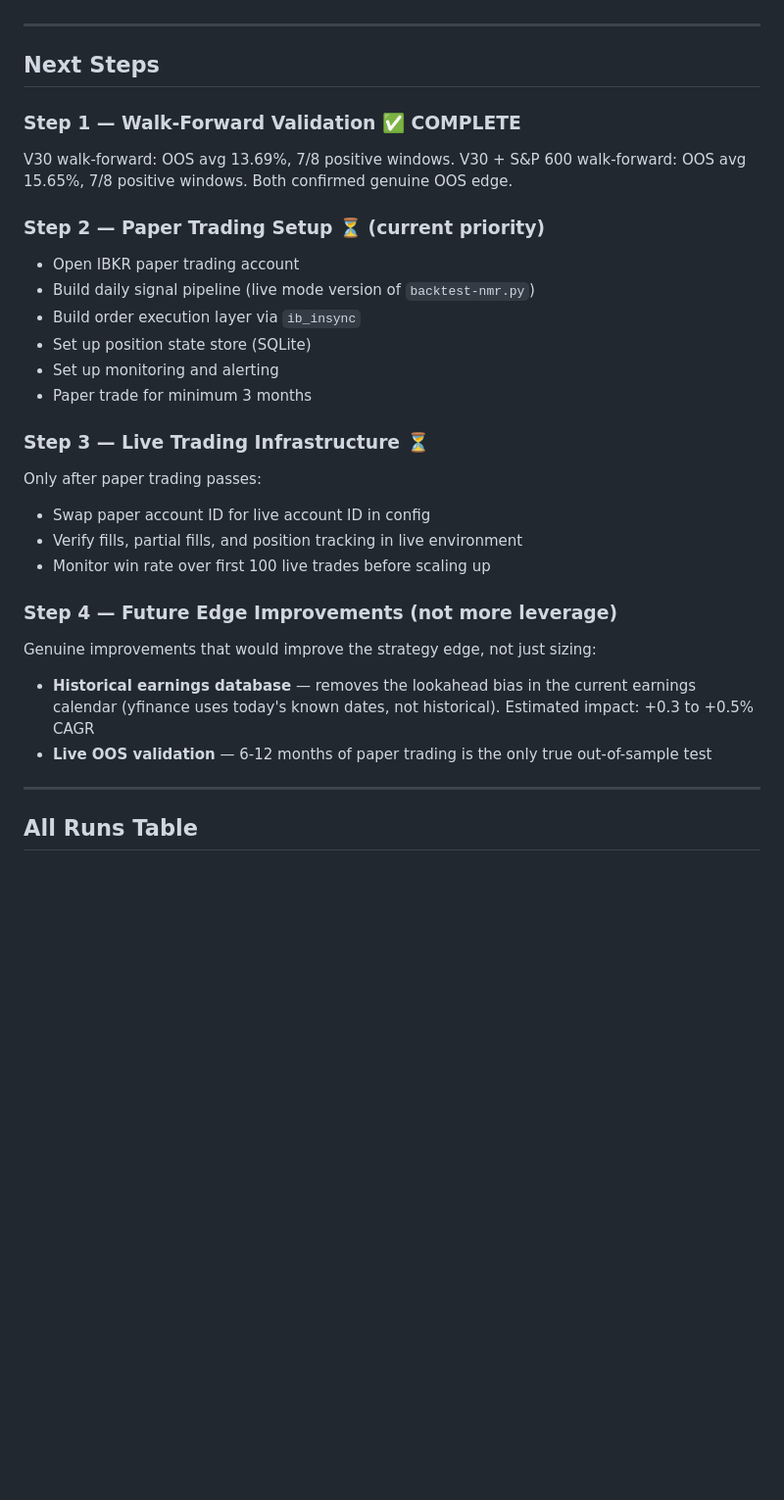
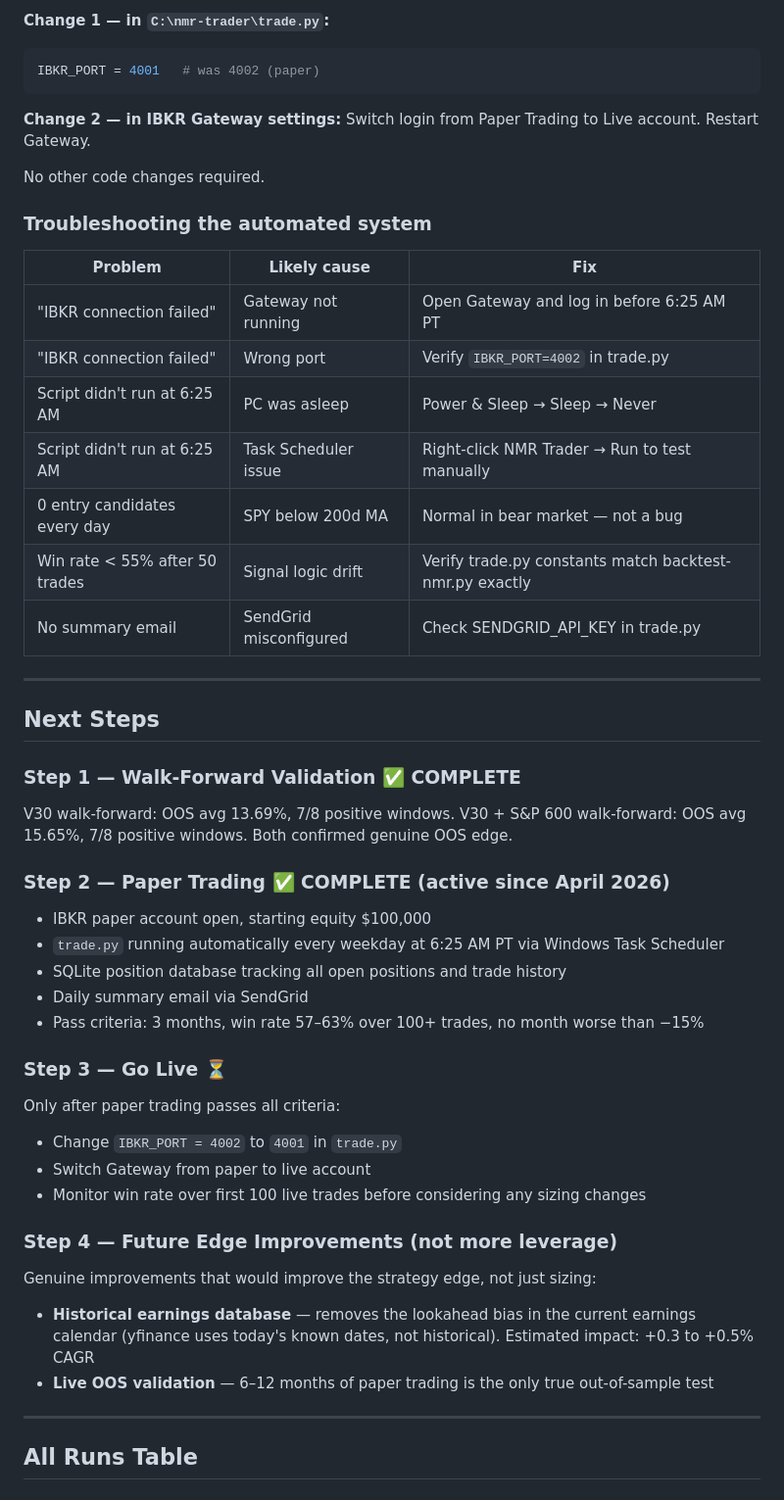
Before and after one commit to ckurau/naive-mean-reversion, a Markdown page: README-nmr.md, the part around one of its changes. Shown at 98% size. Drawn GitHub-style; blank space fills up the shorter version.

````diff
--- a/README-nmr.md
+++ b/README-nmr.md
@@ -386,3 +463,24 @@ Note: GitHub Actions cron can drift 5–15 minutes from scheduled time — unrel
+**Change 1 — in `C:\nmr-trader\trade.py`:**
+```python
+IBKR_PORT = 4001   # was 4002 (paper)
+```
+
+**Change 2 — in IBKR Gateway settings:**
+Switch login from Paper Trading to Live account. Restart Gateway.
+
+No other code changes required.
+
+### Troubleshooting the automated system
+
+| Problem | Likely cause | Fix |
+|---|---|---|
+| "IBKR connection failed" | Gateway not running | Open Gateway and log in before 6:25 AM PT |
+| "IBKR connection failed" | Wrong port | Verify `IBKR_PORT=4002` in trade.py |
+| Script didn't run at 6:25 AM | PC was asleep | Power & Sleep → Sleep → Never |
+| Script didn't run at 6:25 AM | Task Scheduler issue | Right-click NMR Trader → Run to test manually |
+| 0 entry candidates every day | SPY below 200d MA | Normal in bear market — not a bug |
+| Win rate < 55% after 50 trades | Signal logic drift | Verify trade.py constants match backtest-nmr.py exactly |
+| No summary email | SendGrid misconfigured | Check SENDGRID_API_KEY in trade.py |
 
 ---
 
@@ -392,24 +490,23 @@ Note: GitHub Actions cron can drift 5–15 minutes from scheduled time — unrel
 V30 walk-forward: OOS avg 13.69%, 7/8 positive windows.
 V30 + S&P 600 walk-forward: OOS avg 15.65%, 7/8 positive windows. Both confirmed genuine OOS edge.
 
-### Step 2 — Paper Trading Setup ⏳ (current priority)
-- Open IBKR paper trading account
-- Build daily signal pipeline (live mode version of `backtest-nmr.py`)
-- Build order execution layer via `ib_insync`
-- Set up position state store (SQLite)
-- Set up monitoring and alerting
-- Paper trade for minimum 3 months
+### Step 2 — Paper Trading ✅ COMPLETE (active since April 2026)
+- IBKR paper account open, starting equity $100,000
+- `trade.py` running automatically every weekday at 6:25 AM PT via Windows Task Scheduler
+- SQLite position database tracking all open positions and trade history
+- Daily summary email via SendGrid
+- Pass criteria: 3 months, win rate 57–63% over 100+ trades, no month worse than −15%
 
-### Step 3 — Live Trading Infrastructure ⏳
-Only after paper trading passes:
-- Swap paper account ID for live account ID in config
-- Verify fills, partial fills, and position tracking in live environment
-- Monitor win rate over first 100 live trades before scaling up
+### Step 3 — Go Live ⏳
+Only after paper trading passes all criteria:
+- Change `IBKR_PORT = 4002` to `4001` in `trade.py`
+- Switch Gateway from paper to live account
+- Monitor win rate over first 100 live trades before considering any sizing changes
 
 ### Step 4 — Future Edge Improvements (not more leverage)
 Genuine improvements that would improve the strategy edge, not just sizing:
 - **Historical earnings database** — removes the lookahead bias in the current earnings calendar (yfinance uses today's known dates, not historical). Estimated impact: +0.3 to +0.5% CAGR
-- **Live OOS validation** — 6-12 months of paper trading is the only true out-of-sample test
+- **Live OOS validation** — 6–12 months of paper trading is the only true out-of-sample test
 
 ---
 
````
Also changed, not shown: other parts of README-nmr.md (+111 -34 lines).
